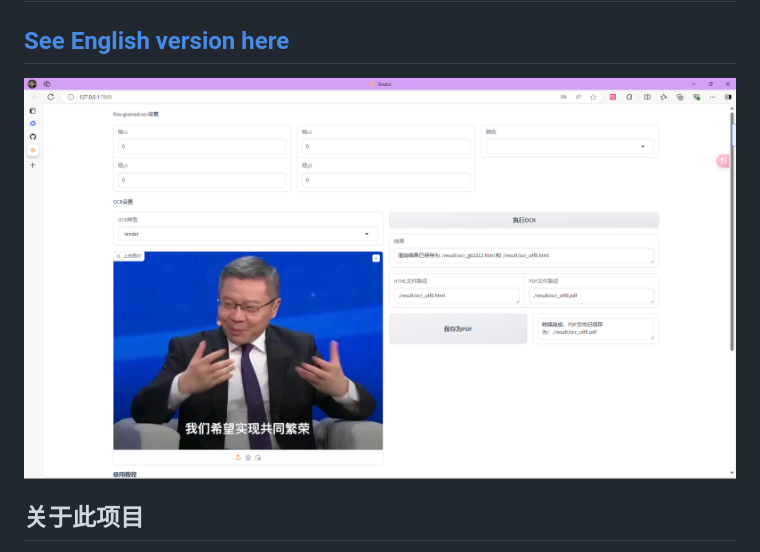
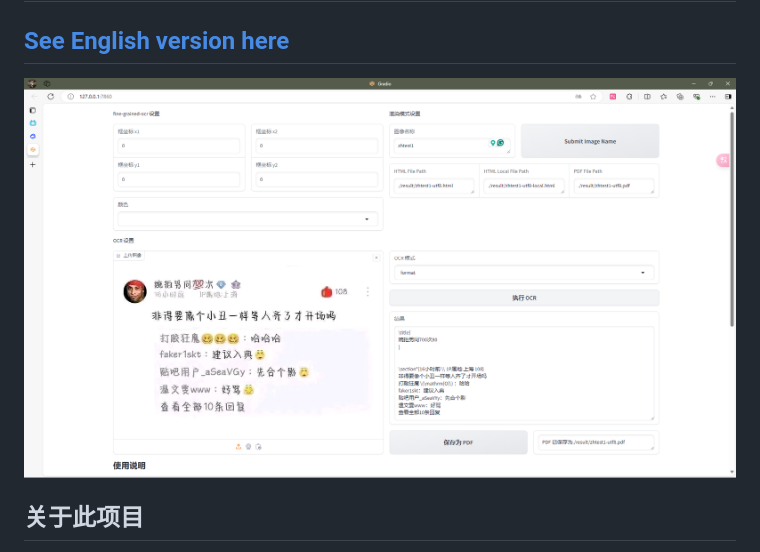
Before and after one commit to XJF2332/GOT-OCR-2-GUI, a Markdown page: README.md, the part around the change. GitHub-like rendering; pictures changed too: img.png (deleted), img_1.png (added).

```diff
--- a/README.md
+++ b/README.md
@@ -2,7 +2,7 @@
 
 ## [See English version here](README-en.md)
 
-![img.png](img.png)
+![img_1.png](img_1.png)
 
 ## 关于此项目
 
```
Also changed, not shown: README-en.md (+1 -1 lines), 1 other file.
